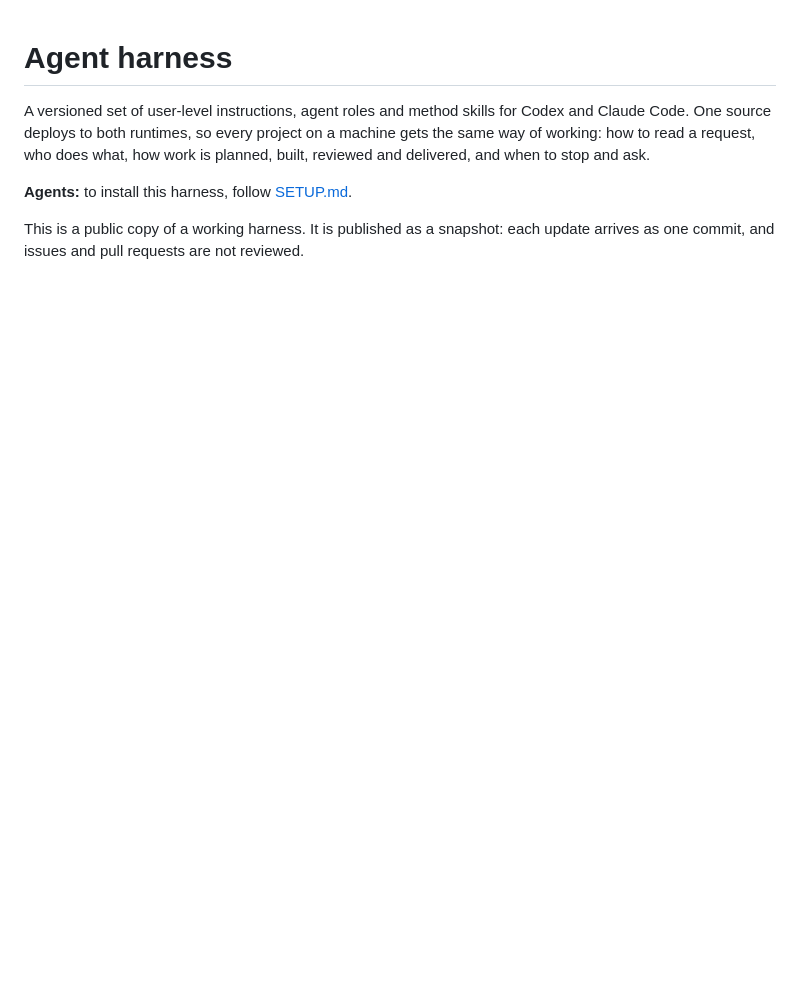
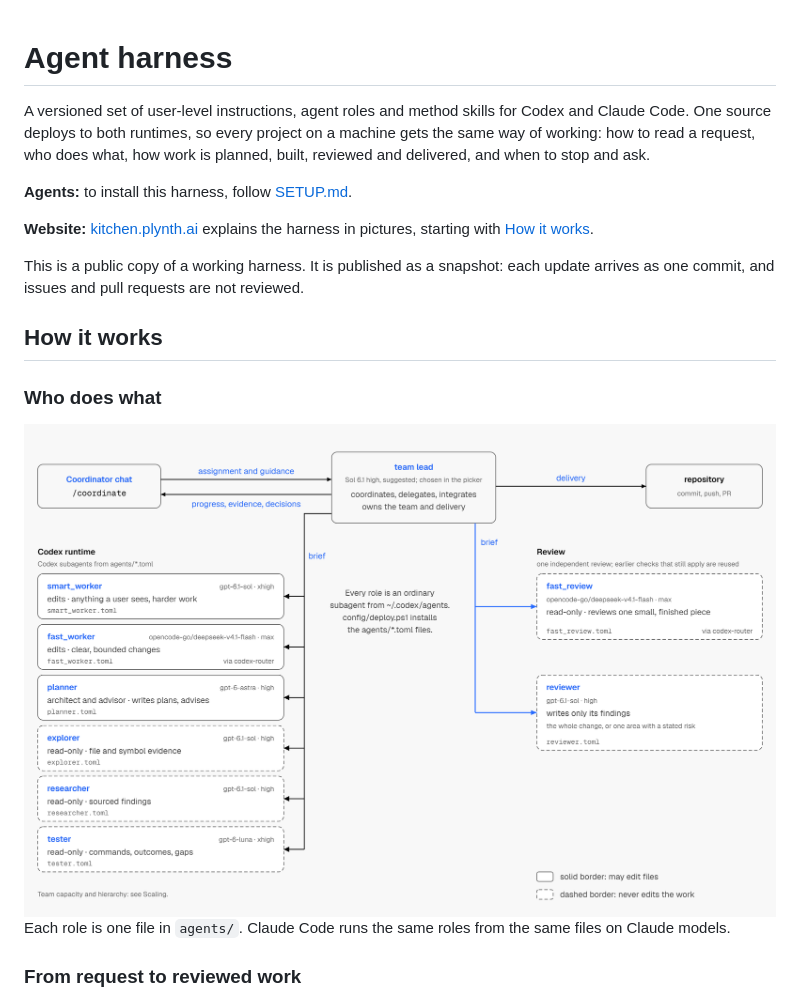
Before and after one commit to PlynthAI/agent-harness, a Markdown page: README.md, the part around one of its changes. GitHub-like rendering; pictures changed too: images/roles-light.png (added); blank space fills up the shorter version.

Commit message:
Publish the harness at d307cbe5a323

```diff
--- a/README.md
+++ b/README.md
@@ -7,5 +7,24 @@ how work is planned, built, reviewed and delivered, and when to stop and ask.
 
 **Agents:** to install this harness, follow [SETUP.md](SETUP.md).
 
+**Website:** [kitchen.plynth.ai](https://kitchen.plynth.ai/) explains the
+harness in pictures, starting with
+[How it works](https://kitchen.plynth.ai/explore/how-it-works/).
+
 This is a public copy of a working harness. It is published as a snapshot: each
 update arrives as one commit, and issues and pull requests are not reviewed.
+
+## How it works
+
+### Who does what
+
+<picture>
+  <source media="(prefers-color-scheme: dark)" srcset="images/roles-dark.png">
+  <img src="images/roles-light.png" alt="A coordinator chat assigns work to a team lead, which briefs six Codex roles (smart_worker, fast_worker, planner, explorer, researcher, tester) and two reviewers (fast_review, reviewer), then delivers to the repository. Solid borders may edit files; dashed borders never edit the work.">
+</picture>
+
+Each role is one file in `agents/`. Claude Code runs the same roles from the
+same files on Claude models.
+
+### From request to reviewed work
+
```
Also changed, not shown: other parts of README.md (+8 -0 lines), images/journey-dark.png (added), images/journey-light.png (added), images/roles-dark.png (added), 1 other file.
